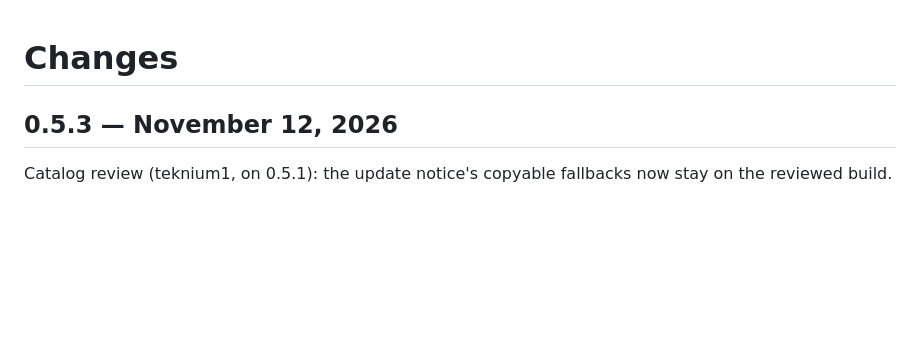
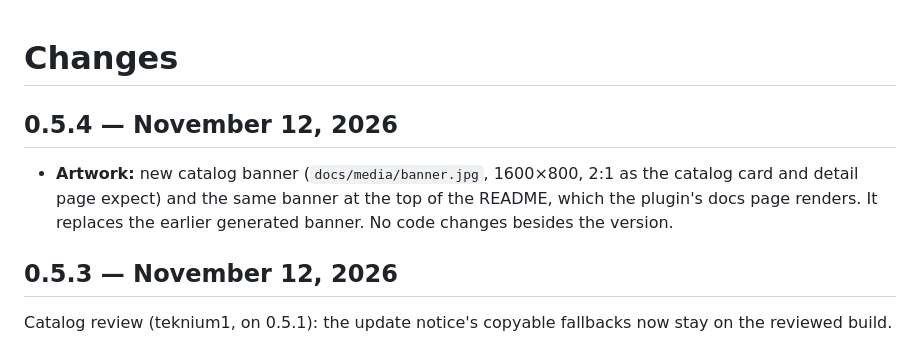
Before and after one commit to firetussin/hermes-timeline-replay, a Markdown page: CHANGELOG.md, the part around the change. GitHub-like rendering; blank space fills up the shorter version.

```diff
--- a/CHANGELOG.md
+++ b/CHANGELOG.md
@@ -1,4 +1,8 @@
 # Changes
+
+## 0.5.4 — November 12, 2026
+
+- **Artwork:** new catalog banner (`docs/media/banner.jpg`, 1600×800, 2:1 as the catalog card and detail page expect) and the same banner at the top of the README, which the plugin's docs page renders. It replaces the earlier generated banner. No code changes besides the version.
 
 ## 0.5.3 — November 12, 2026
 
```
Also changed, not shown: README.md (+4 -2 lines), VALIDATION.md (+4 -0 lines), docs/media/banner.jpg (added), docs/media/banner.png (deleted), 5 other files.
